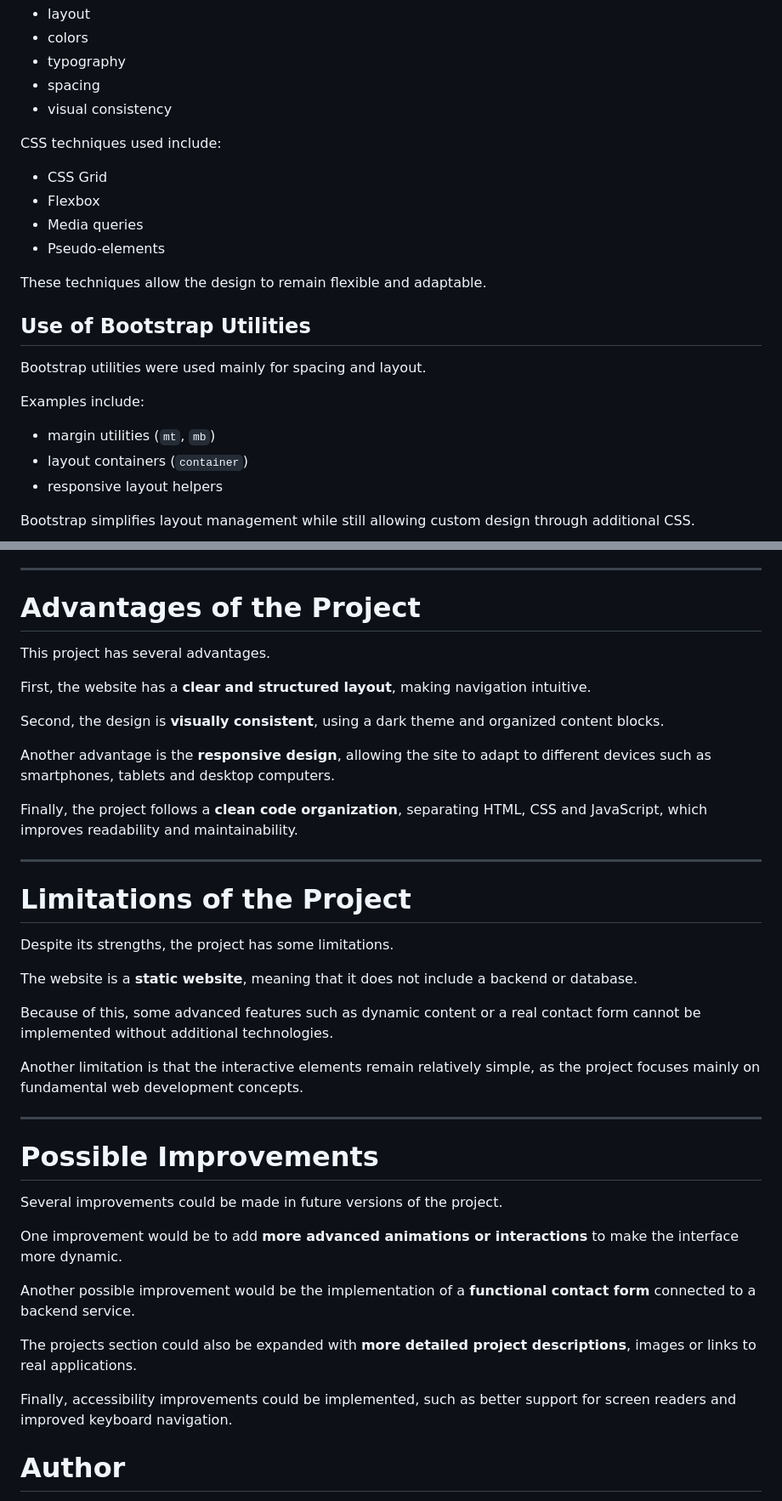
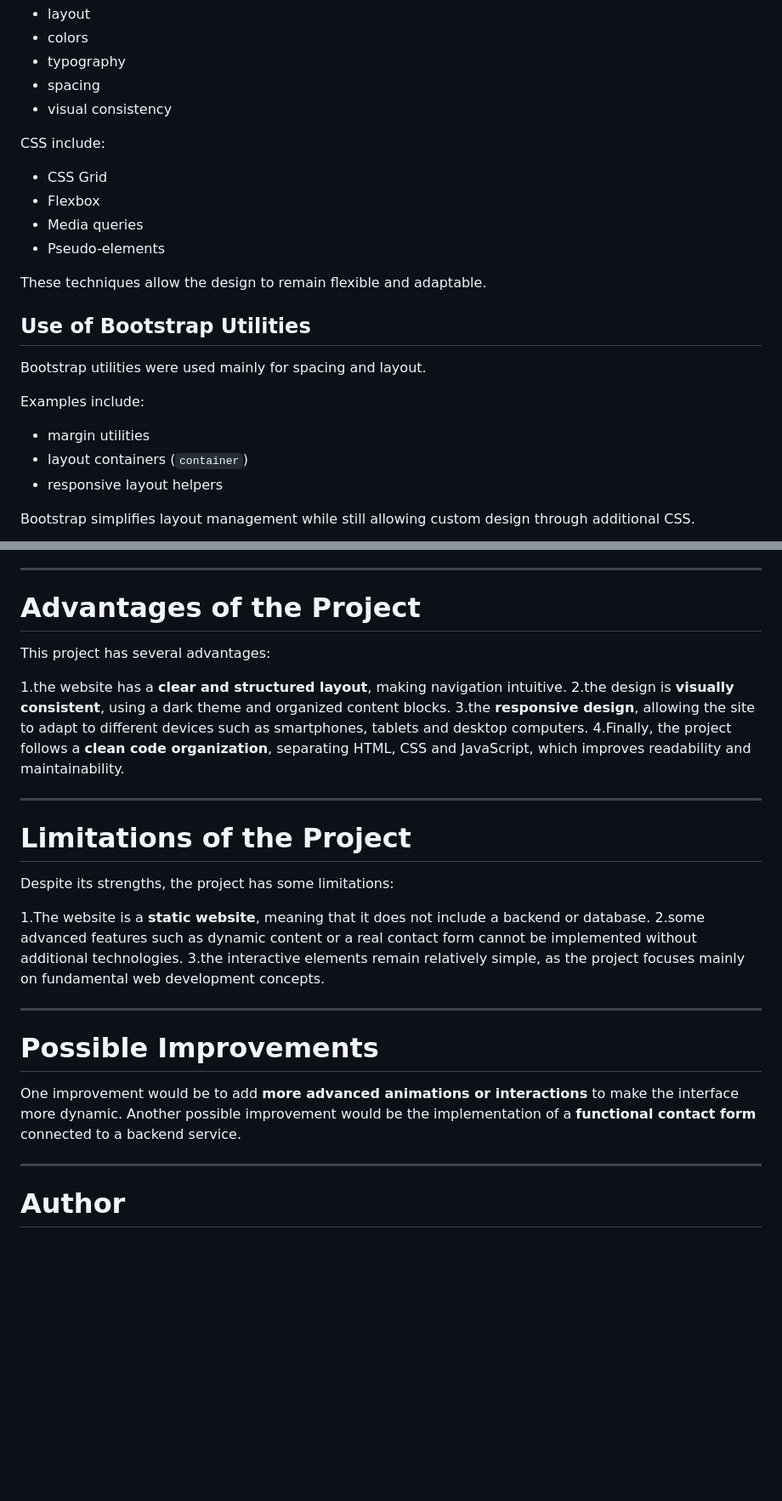
Before and after one commit to KK0333/Portfolio-Iness, a Markdown page: README.md, 2 parts joined by grey strips. Shown at 85% size. GitHub-like rendering; blank space fills up the shorter version.

```diff
--- a/README.md
+++ b/README.md
@@ -78,7 +58,7 @@ This allows full control over:
 - spacing
 - visual consistency
 
-CSS techniques used include:
+CSS include:
 - CSS Grid
 - Flexbox
 - Media queries
@@ -90,7 +70,7 @@ These techniques allow the design to remain flexible and adaptable.
 Bootstrap utilities were used mainly for spacing and layout.
 
 Examples include:
-- margin utilities (`mt`, `mb`)
+- margin utilities
 - layout containers (`container`)
 - responsive layout helpers
 
@@ -110,42 +90,29 @@ Examples include:
 ---
 
 # Advantages of the Project
+This project has several advantages:
 
-This project has several advantages.
-
-First, the website has a **clear and structured layout**, making navigation intuitive.
-
-Second, the design is **visually consistent**, using a dark theme and organized content blocks.
-
-Another advantage is the **responsive design**, allowing the site to adapt to different devices such as smartphones, tablets and desktop computers.
-
-Finally, the project follows a **clean code organization**, separating HTML, CSS and JavaScript, which improves readability and maintainability.
+1.the website has a **clear and structured layout**, making navigation intuitive.
+2.the design is **visually consistent**, using a dark theme and organized content blocks.
+3.the **responsive design**, allowing the site to adapt to different devices such as smartphones, tablets and desktop computers.
+4.Finally, the project follows a **clean code organization**, separating HTML, CSS and JavaScript, which improves readability and maintainability.
 
 ---
 
 # Limitations of the Project
+Despite its strengths, the project has some limitations:
 
-Despite its strengths, the project has some limitations.
-
-The website is a **static website**, meaning that it does not include a backend or database.
-
-Because of this, some advanced features such as dynamic content or a real contact form cannot be implemented without additional technologies.
-
-Another limitation is that the interactive elements remain relatively simple, as the project focuses mainly on fundamental web development concepts.
+1.The website is a **static website**, meaning that it does not include a backend or database.
+2.some advanced features such as dynamic content or a real contact form cannot be implemented without additional technologies.
+3.the interactive elements remain relatively simple, as the project focuses mainly on fundamental web development concepts.
 
 ---
 
 # Possible Improvements
-
-Several improvements could be made in future versions of the project.
-
 One improvement would be to add **more advanced animations or interactions** to make the interface more dynamic.
-
 Another possible improvement would be the implementation of a **functional contact form** connected to a backend service.
 
-The projects section could also be expanded with **more detailed project descriptions**, images or links to real applications.
-
-Finally, accessibility improvements could be implemented, such as better support for screen readers and improved keyboard navigation.
+---
 
 # Author
 Iness El Moujahdi
```
Also changed, not shown: other parts of README.md (+4 -24 lines).
